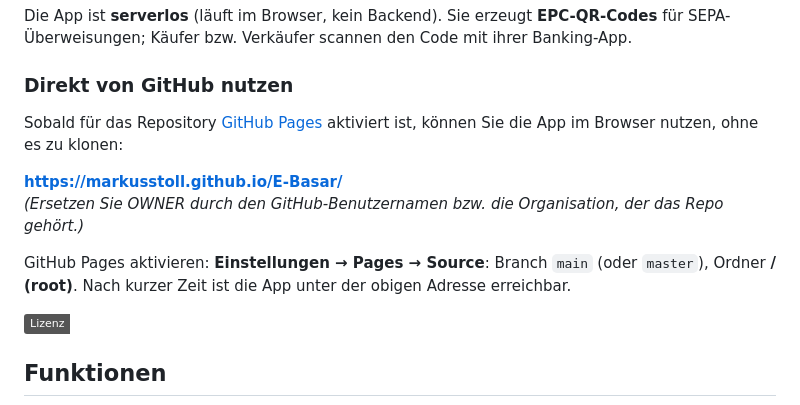
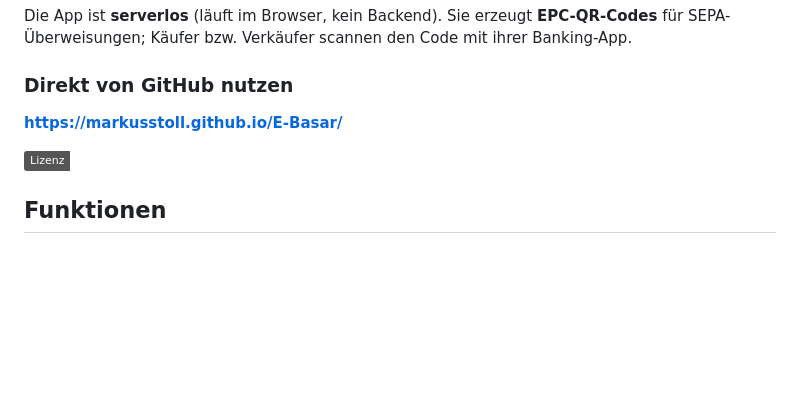
Before and after one commit to markusstoll/E-Basar, a Markdown page: README.de.md, the part around the change. GitHub-like rendering; badges without logos; blank space fills up the shorter version.

```diff
--- a/README.de.md
+++ b/README.de.md
@@ -12,12 +12,7 @@ Die App ist **serverlos** (läuft im Browser, kein Backend). Sie erzeugt **EPC-Q
 
 ### Direkt von GitHub nutzen
 
-Sobald für das Repository [GitHub Pages](https://docs.github.com/de/pages) aktiviert ist, können Sie die App im Browser nutzen, ohne es zu klonen:
-
 **https://markusstoll.github.io/E-Basar/**
-*(Ersetzen Sie *OWNER* durch den GitHub-Benutzernamen bzw. die Organisation, der das Repo gehört.)*
-
-GitHub Pages aktivieren: **Einstellungen → Pages → Source**: Branch `main` (oder `master`), Ordner **/ (root)**. Nach kurzer Zeit ist die App unter der obigen Adresse erreichbar.
 
 [![Lizenz: MIT](https://img.shields.io/badge/Lizenz-MIT-blau.svg)](LICENSE)
 
```
Also changed, not shown: README.md (+0 -4 lines).
